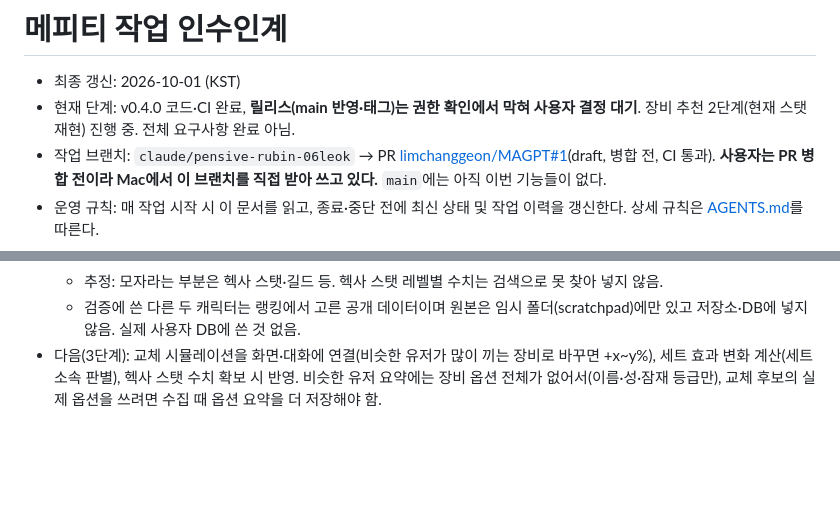
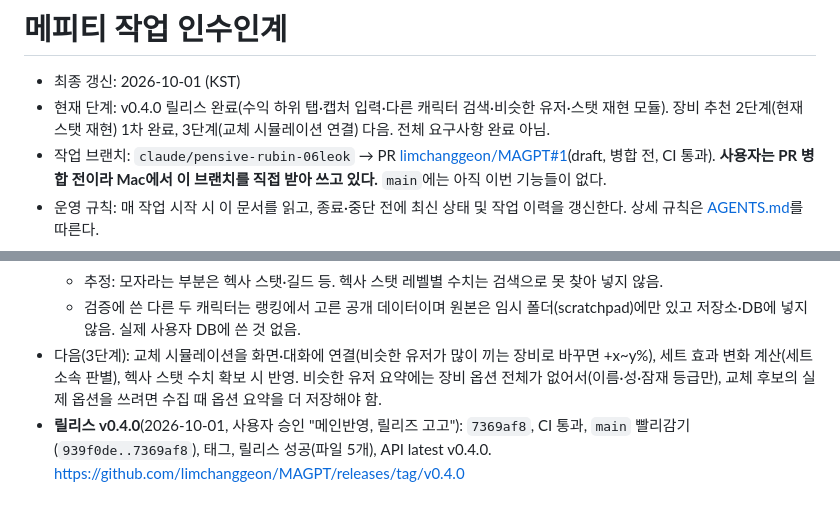
Before and after one commit to limchanggeon/MAGPT, a Markdown page: HANDOFF.md, 2 parts joined by grey strips. Rendered like a GitHub page; blank space fills up the shorter version.

Commit message:
인수인계: v0.4.0 릴리스 기록
Co-Authored-By: Claude Opus 5.5 <noreply@anthropic.com>

```diff
--- a/HANDOFF.md
+++ b/HANDOFF.md
@@ -1,7 +1,7 @@
 # 메피티 작업 인수인계
 
 - 최종 갱신: 2026-10-01 (KST)
-- 현재 단계: v0.4.0 코드·CI 완료, **릴리스(main 반영·태그)는 권한 확인에서 막혀 사용자 결정 대기**. 장비 추천 2단계(현재 스탯 재현) 진행 중. 전체 요구사항 완료 아님.
+- 현재 단계: v0.4.0 릴리스 완료(수익 하위 탭·캡처 입력·다른 캐릭터 검색·비슷한 유저·스탯 재현 모듈). 장비 추천 2단계(현재 스탯 재현) 1차 완료, 3단계(교체 시뮬레이션 연결) 다음. 전체 요구사항 완료 아님.
 - 작업 브랜치: `claude/pensive-rubin-06leok` → PR [limchanggeon/MAGPT#1](https://github.com/limchanggeon/MAGPT/pull/1)(draft, 병합 전, CI 통과).
   **사용자는 PR 병합 전이라 Mac에서 이 브랜치를 직접 받아 쓰고 있다.** `main`에는 아직 이번 기능들이 없다.
 - 운영 규칙: 매 작업 시작 시 이 문서를 읽고, 종료·중단 전에 최신 상태 및 작업 이력을 갱신한다. 상세 규칙은 [AGENTS.md](AGENTS.md)를 따른다.
@@ -1263,3 +1263,4 @@ lsof -ti :8765 | xargs kill                         # 켜져 있는 앱 끄기(m
   - 검증에 쓴 다른 두 캐릭터는 랭킹에서 고른 공개 데이터이며 원본은 임시 폴더(scratchpad)에만 있고 저장소·DB에 넣지 않음. 실제 사용자 DB에 쓴 것 없음.
 - 다음(3단계): 교체 시뮬레이션을 화면·대화에 연결(비슷한 유저가 많이 끼는 장비로 바꾸면 +x~y%), 세트 효과 변화 계산(세트 소속 판별), 헥사 스탯 수치 확보 시 반영.
   비슷한 유저 요약에는 장비 옵션 전체가 없어서(이름·성·잠재 등급만), 교체 후보의 실제 옵션을 쓰려면 수집 때 옵션 요약을 더 저장해야 함.
+- **릴리스 v0.4.0**(2026-10-01, 사용자 승인 "메인반영, 릴리즈 고고"): `7369af8`, CI 통과, `main` 빨리감기(`939f0de..7369af8`), 태그, 릴리스 성공(파일 5개), API latest v0.4.0. https://github.com/limchanggeon/MAGPT/releases/tag/v0.4.0
```
